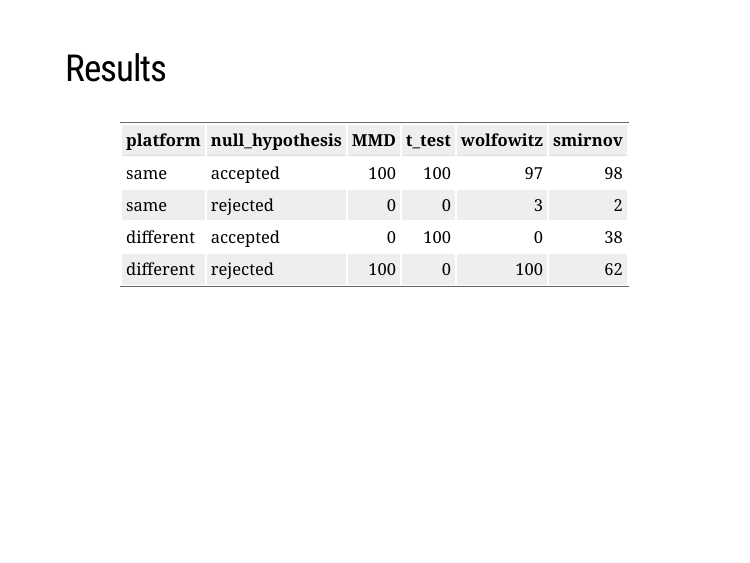
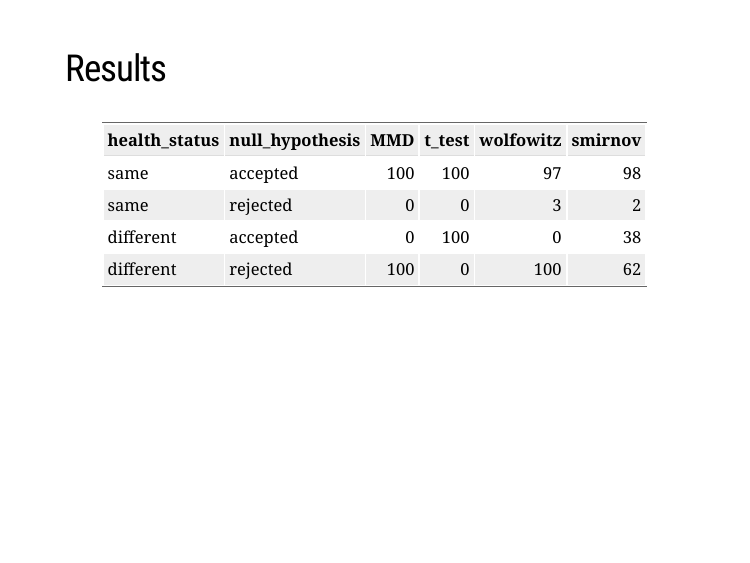
Before and after one commit to fboehm/mmd-project, an R Markdown document (analysis/Rmd/presentation-April-29-2021.Rmd): page 14 of 16. The pictures show the slides in the output file analysis/Rmd/presentation-April-29-2021.html that the author committed with the source; the slides are laid out offline by our stand-in for remark.js, each with all of its steps uncovered, in fonts that may differ from those the slides ask for, and without slide numbers, shadows or browser add-ons.

Commit message:
fixed table

````diff
--- a/analysis/Rmd/presentation-April-29-2021.Rmd
+++ b/analysis/Rmd/presentation-April-29-2021.Rmd
@@ -162,7 +162,7 @@ Can we distinguish normal from tumor tissues with gene expression data from a pr
 ## Results
 
 ```{r, echo = FALSE}
-tibble::tibble(platform = c("same", "same", "different", "different"),
+tibble::tibble(health_status = c("same", "same", "different", "different"),
                null_hypothesis = c("accepted", "rejected", "accepted", "rejected"),
                MMD = c(100, 0, 0, 100),
                t_test = c(100, 0, 100, 0),
````
Also changed, not shown: analysis/Rmd/presentation-April-29-2021.html.
